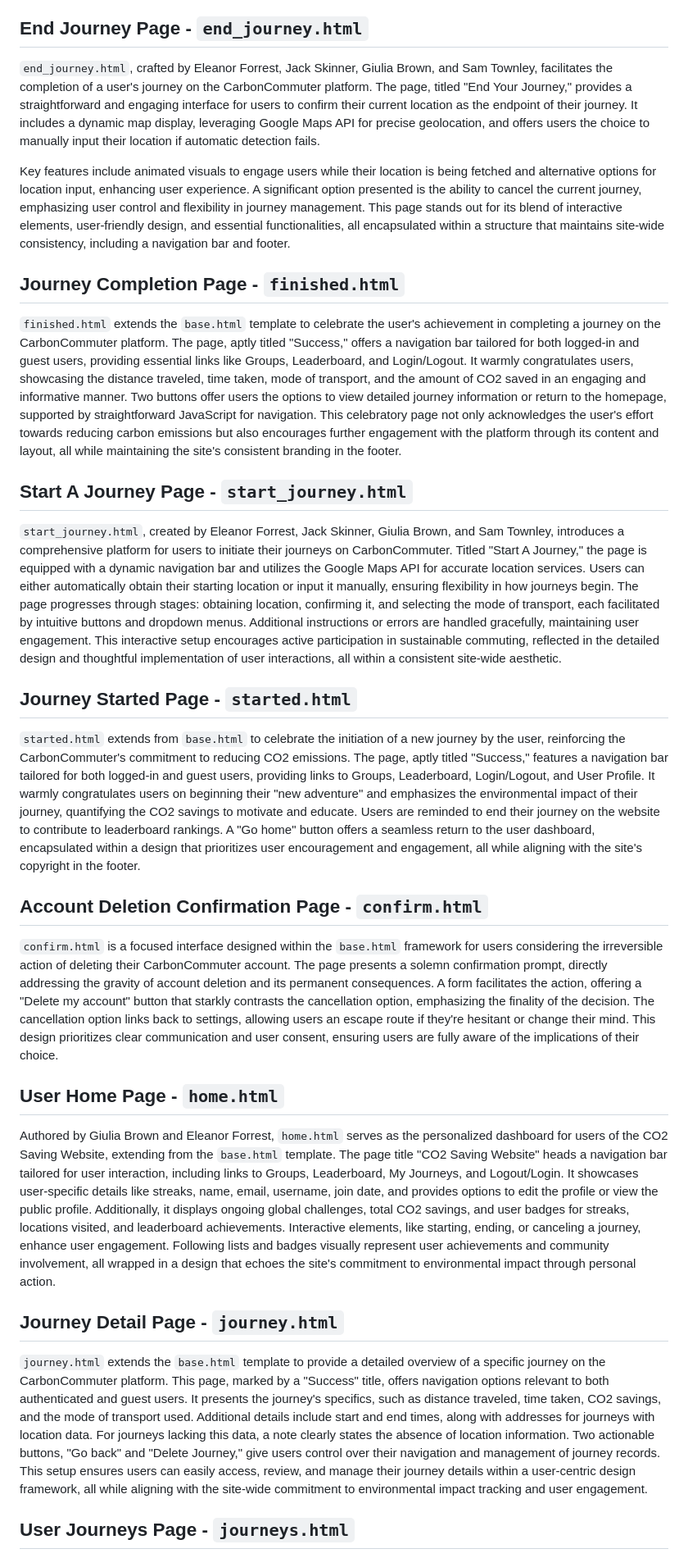
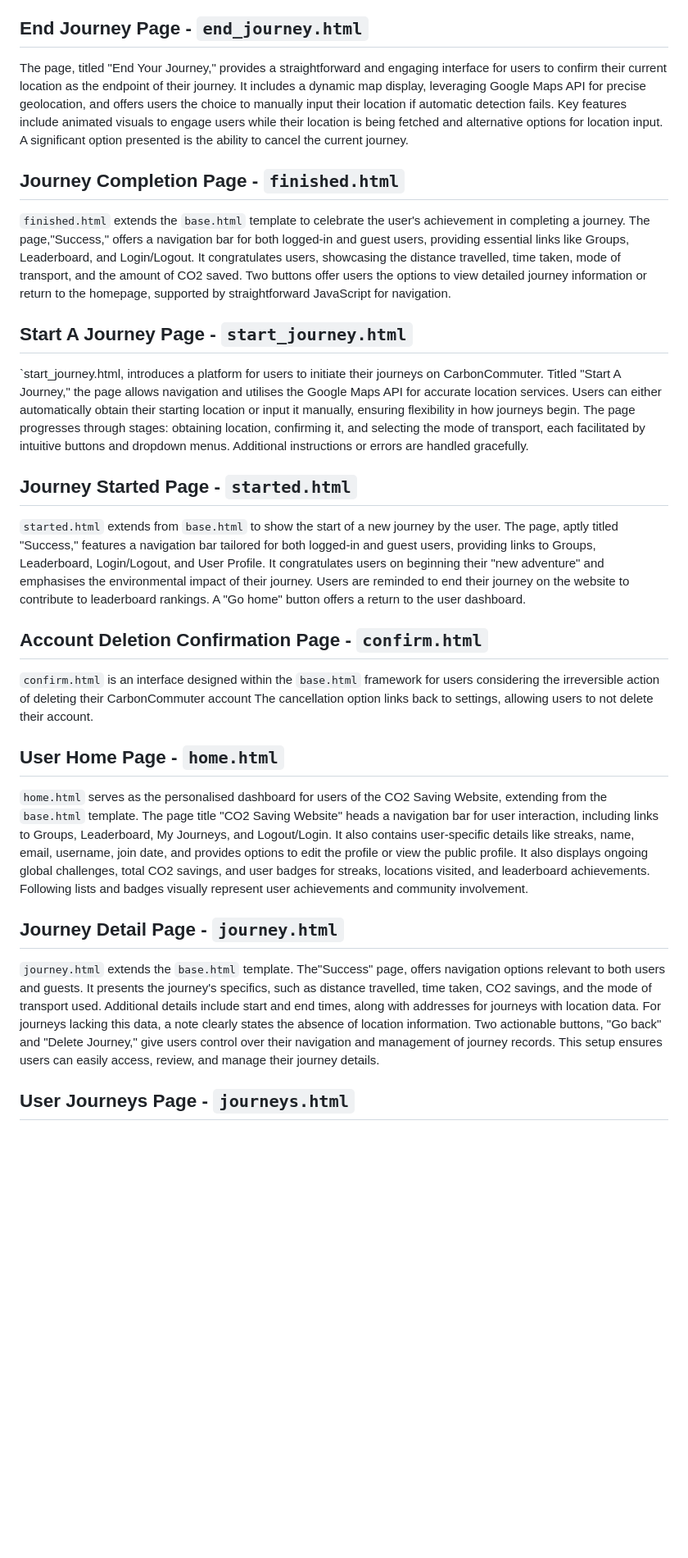
Before and after one commit to emforrest/ECM2434_Group_Software_Engineering_Project, a Markdown page: docs/Pages2.md, the part around the change printed below. Shown: that part at 82% size. Drawn GitHub-style; blank space fills up the shorter version.

```diff
--- a/docs/Pages2.md
+++ b/docs/Pages2.md
@@ -95,33 +95,28 @@ The template defines several overrideable Django template blocks (`script`, `bod
 
 ## End Journey Page - `end_journey.html`
 
-`end_journey.html`, crafted by Eleanor Forrest, Jack Skinner, Giulia Brown, and Sam Townley, facilitates the completion of a user's journey on the CarbonCommuter platform. The page, titled "End Your Journey," provides a straightforward and engaging interface for users to confirm their current location as the endpoint of their journey. It includes a dynamic map display, leveraging Google Maps API for precise geolocation, and offers users the choice to manually input their location if automatic detection fails.
-
-Key features include animated visuals to engage users while their location is being fetched and alternative options for location input, enhancing user experience. A significant option presented is the ability to cancel the current journey, emphasizing user control and flexibility in journey management. This page stands out for its blend of interactive elements, user-friendly design, and essential functionalities, all encapsulated within a structure that maintains site-wide consistency, including a navigation bar and footer.
+The page, titled "End Your Journey," provides a straightforward and engaging interface for users to confirm their current location as the endpoint of their journey. It includes a dynamic map display, leveraging Google Maps API for precise geolocation, and offers users the choice to manually input their location if automatic detection fails. Key features include animated visuals to engage users while their location is being fetched and alternative options for location input. A significant option presented is the ability to cancel the current journey.
 
 ## Journey Completion Page - `finished.html`
 
-`finished.html` extends the `base.html` template to celebrate the user's achievement in completing a journey on the CarbonCommuter platform. The page, aptly titled "Success," offers a navigation bar tailored for both logged-in and guest users, providing essential links like Groups, Leaderboard, and Login/Logout. It warmly congratulates users, showcasing the distance traveled, time taken, mode of transport, and the amount of CO2 saved in an engaging and informative manner. Two buttons offer users the options to view detailed journey information or return to the homepage, supported by straightforward JavaScript for navigation. This celebratory page not only acknowledges the user's effort towards reducing carbon emissions but also encourages further engagement with the platform through its content and layout, all while maintaining the site's consistent branding in the footer.
+`finished.html` extends the `base.html` template to celebrate the user's achievement in completing a journey. The page,"Success," offers a navigation bar for both logged-in and guest users, providing essential links like Groups, Leaderboard, and Login/Logout. It congratulates users, showcasing the distance travelled, time taken, mode of transport, and the amount of CO2 saved. Two buttons offer users the options to view detailed journey information or return to the homepage, supported by straightforward JavaScript for navigation.
 
 ## Start A Journey Page - `start_journey.html`
 
-`start_journey.html`, created by Eleanor Forrest, Jack Skinner, Giulia Brown, and Sam Townley, introduces a comprehensive platform for users to initiate their journeys on CarbonCommuter. Titled "Start A Journey," the page is equipped with a dynamic navigation bar and utilizes the Google Maps API for accurate location services. Users can either automatically obtain their starting location or input it manually, ensuring flexibility in how journeys begin. The page progresses through stages: obtaining location, confirming it, and selecting the mode of transport, each facilitated by intuitive buttons and dropdown menus. Additional instructions or errors are handled gracefully, maintaining user engagement. This interactive setup encourages active participation in sustainable commuting, reflected in the detailed design and thoughtful implementation of user interactions, all within a consistent site-wide aesthetic.
-
+`start_journey.html, introduces a platform for users to initiate their journeys on CarbonCommuter. Titled "Start A Journey," the page allows navigation and utilises the Google Maps API for accurate location services. Users can either automatically obtain their starting location or input it manually, ensuring flexibility in how journeys begin. The page progresses through stages: obtaining location, confirming it, and selecting the mode of transport, each facilitated by intuitive buttons and dropdown menus. Additional instructions or errors are handled gracefully.
 ## Journey Started Page - `started.html`
 
-`started.html` extends from `base.html` to celebrate the initiation of a new journey by the user, reinforcing the CarbonCommuter's commitment to reducing CO2 emissions. The page, aptly titled "Success," features a navigation bar tailored for both logged-in and guest users, providing links to Groups, Leaderboard, Login/Logout, and User Profile. It warmly congratulates users on beginning their "new adventure" and emphasizes the environmental impact of their journey, quantifying the CO2 savings to motivate and educate. Users are reminded to end their journey on the website to contribute to leaderboard rankings. A "Go home" button offers a seamless return to the user dashboard, encapsulated within a design that prioritizes user encouragement and engagement, all while aligning with the site's copyright in the footer.
+`started.html` extends from `base.html` to show the start of a new journey by the user. The page, aptly titled "Success," features a navigation bar tailored for both logged-in and guest users, providing links to Groups, Leaderboard, Login/Logout, and User Profile. It congratulates users on beginning their "new adventure" and emphasises the environmental impact of their journey. Users are reminded to end their journey on the website to contribute to leaderboard rankings. A "Go home" button offers a return to the user dashboard.
 
 ## Account Deletion Confirmation Page - `confirm.html`
 
-`confirm.html` is a focused interface designed within the `base.html` framework for users considering the irreversible action of deleting their CarbonCommuter account. The page presents a solemn confirmation prompt, directly addressing the gravity of account deletion and its permanent consequences. A form facilitates the action, offering a "Delete my account" button that starkly contrasts the cancellation option, emphasizing the finality of the decision. The cancellation option links back to settings, allowing users an escape route if they're hesitant or change their mind. This design prioritizes clear communication and user consent, ensuring users are fully aware of the implications of their choice.
-
+`confirm.html` is an interface designed within the `base.html` framework for users considering the irreversible action of deleting their CarbonCommuter account The cancellation option links back to settings, allowing users to not delete their account.
 ## User Home Page - `home.html`
 
-Authored by Giulia Brown and Eleanor Forrest, `home.html` serves as the personalized dashboard for users of the CO2 Saving Website, extending from the `base.html` template. The page title "CO2 Saving Website" heads a navigation bar tailored for user interaction, including links to Groups, Leaderboard, My Journeys, and Logout/Login. It showcases user-specific details like streaks, name, email, username, join date, and provides options to edit the profile or view the public profile. Additionally, it displays ongoing global challenges, total CO2 savings, and user badges for streaks, locations visited, and leaderboard achievements. Interactive elements, like starting, ending, or canceling a journey, enhance user engagement. Following lists and badges visually represent user achievements and community involvement, all wrapped in a design that echoes the site's commitment to environmental impact through personal action.
-
+`home.html` serves as the personalised dashboard for users of the CO2 Saving Website, extending from the `base.html` template. The page title "CO2 Saving Website" heads a navigation bar for user interaction, including links to Groups, Leaderboard, My Journeys, and Logout/Login. It also contains user-specific details like streaks, name, email, username, join date, and provides options to edit the profile or view the public profile. It also displays ongoing global challenges, total CO2 savings, and user badges for streaks, locations visited, and leaderboard achievements. Following lists and badges visually represent user achievements and community involvement.
 ## Journey Detail Page - `journey.html`
 
-`journey.html` extends the `base.html` template to provide a detailed overview of a specific journey on the CarbonCommuter platform. This page, marked by a "Success" title, offers navigation options relevant to both authenticated and guest users. It presents the journey's specifics, such as distance traveled, time taken, CO2 savings, and the mode of transport used. Additional details include start and end times, along with addresses for journeys with location data. For journeys lacking this data, a note clearly states the absence of location information. Two actionable buttons, "Go back" and "Delete Journey," give users control over their navigation and management of journey records. This setup ensures users can easily access, review, and manage their journey details within a user-centric design framework, all while aligning with the site-wide commitment to environmental impact tracking and user engagement.
+`journey.html` extends the `base.html` template. The"Success" page, offers navigation options relevant to both users and guests. It presents the journey's specifics, such as distance travelled, time taken, CO2 savings, and the mode of transport used. Additional details include start and end times, along with addresses for journeys with location data. For journeys lacking this data, a note clearly states the absence of location information. Two actionable buttons, "Go back" and "Delete Journey," give users control over their navigation and management of journey records. This setup ensures users can easily access, review, and manage their journey details.
 
 ## User Journeys Page - `journeys.html`
 
```
Also changed, not shown: other parts of docs/Pages2.md (+4 -6 lines), docs/Pages.md (line endings or trailing spaces).
